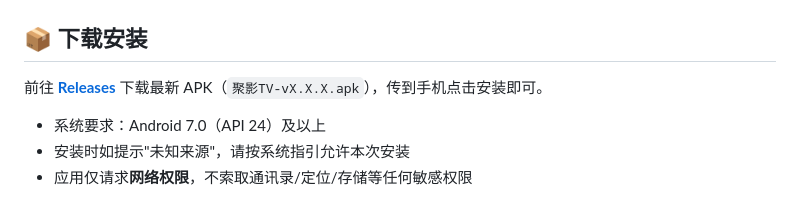
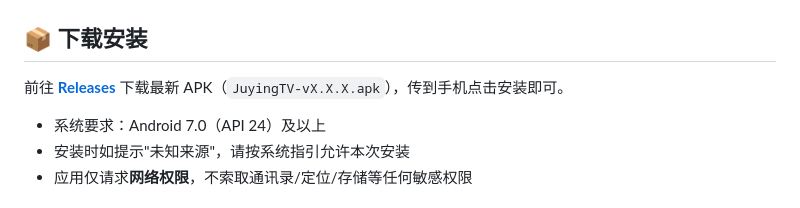
Before and after one commit to csuhan/tvbox, a Markdown page: README.md, the part around the change. Drawn GitHub-style.

Commit message:
docs: Release 资产名改为 ASCII（GitHub 会剥离中文文件名）

```diff
--- a/README.md
+++ b/README.md
@@ -27,7 +27,7 @@
 
 ## 📦 下载安装
 
-前往 [**Releases**](https://github.com/csuhan/tvbox/releases) 下载最新 APK（`聚影TV-vX.X.X.apk`），传到手机点击安装即可。
+前往 [**Releases**](https://github.com/csuhan/tvbox/releases) 下载最新 APK（`JuyingTV-vX.X.X.apk`），传到手机点击安装即可。
 
 - 系统要求：Android 7.0（API 24）及以上
 - 安装时如提示"未知来源"，请按系统指引允许本次安装
```
